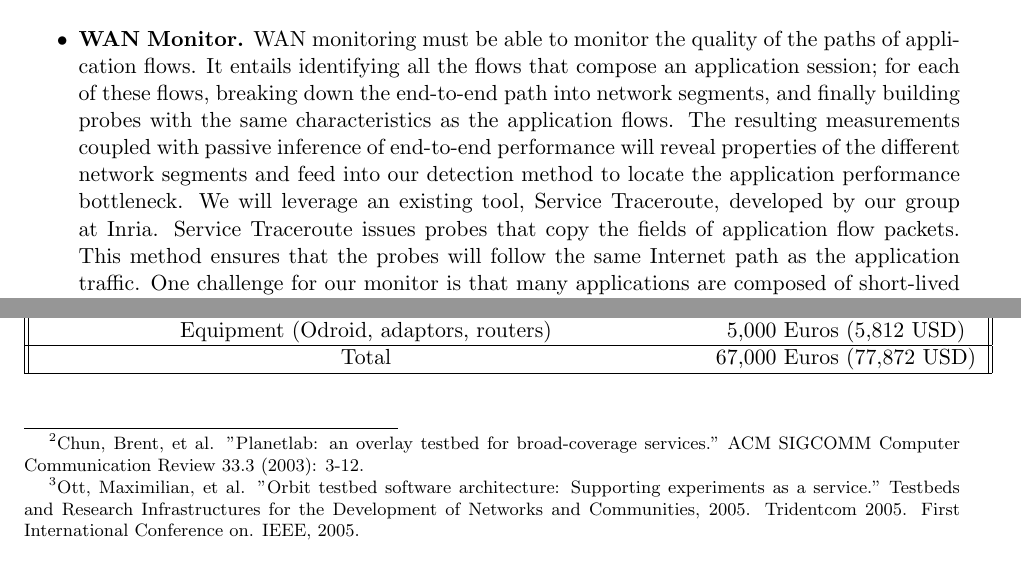
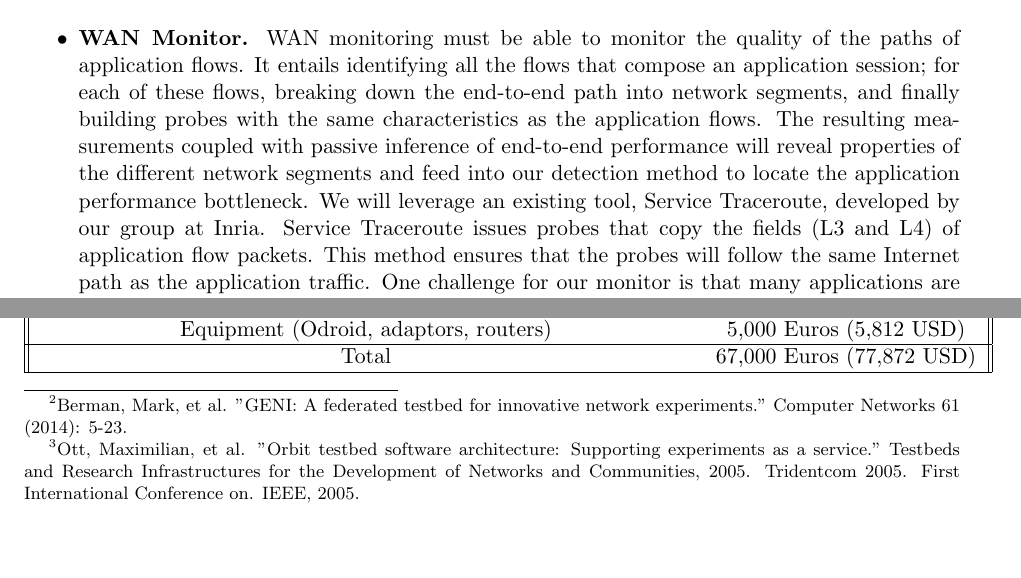
Before and after one commit to Clapperclaws/Comcast_2018, a LaTeX document (proposal.tex): two parts of pages 2 and 3 of 3, joined at a grey line, cut so that both start at the same text. Compiled offline with pdfLaTeX.

Commit message:
Including Francesco's comments

```diff
--- a/proposal.tex
+++ b/proposal.tex
@@ -35,5 +35,5 @@ We design our tool to run in a box acting as a home gateway. The home gateway is
 \textbf{Deliverables}
 
 \begin{itemize}
-\item \textbf{WAN Monitor.} WAN monitoring must be able to monitor the quality of the paths of application flows. It entails identifying all the flows that compose an application session; for each of these flows, breaking down the end-to-end path into network segments, and finally building probes with the same characteristics as the application flows. The resulting measurements coupled with passive inference of end-to-end performance will reveal properties of the different network segments and feed into our detection method to locate the application performance bottleneck. We will leverage an existing tool, Service Traceroute, developed by our group at Inria. Service Traceroute issues probes that copy the fields of application flow packets. This method ensures that the probes will follow the same Internet path as the application traffic. One challenge for our monitor is that many applications are composed of short-lived flows, and we need to ensure that we measure all network segments within the lifetime of the flow. Otherwise middleboxes along the path will often drop our probe packets. Moreover, identifying which application flows to trace is not straightforward due to the heterogeneity of applications and service architecture. For instance, modern Internet services, such as Youtube and Netflix, involve multiple flows to different servers; i.e., retrieve the manifest file from one node and download the application from a different node. Finally, we will rely on bdrmap\footnote{Luckie, Matthew, et al. "bdrmap: inference of borders between IP networks." Proceedings of the 2016 Internet Measurement Conference. ACM, 2016.}, an existing tool, to infer interconnects between the access network and the next-hop networks. Subsequently, we envision probing the two ends of an interdomain link to infer the properties of interconnect links. Similarly, probing the entry points and exit points of networks in the path will provide information about the performance of a specific network.
+\item \textbf{WAN Monitor.} WAN monitoring must be able to monitor the quality of the paths of application flows. It entails identifying all the flows that compose an application session; for each of these flows, breaking down the end-to-end path into network segments, and finally building probes with the same characteristics as the application flows. The resulting measurements coupled with passive inference of end-to-end performance will reveal properties of the different network segments and feed into our detection method to locate the application performance bottleneck. We will leverage an existing tool, Service Traceroute, developed by our group at Inria. Service Traceroute issues probes that copy the fields (L3 and L4) of application flow packets. This method ensures that the probes will follow the same Internet path as the application traffic. One challenge for our monitor is that many applications are composed of short-lived flows, and we need to ensure that we measure all network segments within the lifetime of the flow. Otherwise middleboxes along the path will often drop our probe packets. Moreover, identifying which application flows to trace is not straightforward due to the heterogeneity of applications and service architecture. For instance, modern Internet services, such as Youtube and Netflix, involve multiple flows to different servers; i.e., retrieve the manifest file from one node and download the application from a different node. Finally, we will rely on bdrmap\footnote{Luckie, Matthew, et al. "bdrmap: inference of borders between IP networks." Proceedings of the 2016 Internet Measurement Conference. ACM, 2016.}, an existing tool, to infer interconnects between the access network and the next-hop networks. Subsequently, we envision probing the two ends of an interdomain link to infer the properties of interconnect links. Similarly, probing the entry points and exit points of networks in the path will provide information about the performance of a specific network.
 
@@ -43,6 +43,6 @@ We design our tool to run in a box acting as a home gateway. The home gateway is
 %
 %  As part of this proposal, we will investigate the ideal probing rate for bottleneck detection in wireless networks. The goal of this study is to determine the probing frequency that allows us to accurately sense home network conditions with minimal overhead. We will rely on data-driven techniques with statistical similarity test. The goal of our study is to tune the size and time interval between probe packets.
 
-\item \textbf{Bottleneck Detector.} A bottleneck detector must correlate between the measured properties of individual network segments and the passive inference of end-to-end performance to accurately locate application performance bottlenecks. In the context of this proposal, we will explore different data-driven approaches to build such a detector: from time-series analysis to more sophisticated machine learning approaches. We will feed these methods with training data collected from real home deployments and in-lab experiments where we can exercise different network conditions. We will validate the accuracy of our bottleneck detection tool in testbeds (e.g., Planetlab\footnote{Chun, Brent, et al. "Planetlab: an overlay testbed for broad-coverage services." ACM SIGCOMM Computer Communication Review 33.3 (2003): 3-12.}, and Orbit\footnote{Ott, Maximilian, et al. "Orbit testbed software architecture: Supporting experiments as a service." Testbeds and Research Infrastructures for the Development of Networks and Communities, 2005. Tridentcom 2005. First International Conference on. IEEE, 2005.}), as well as in real home deployments. In our work with Princeton, we currently have 60 deployments in homes across the US and Paris. We also plan to validate the accuracy of our inference via operator's feedback. We hope Comcast can assist us in the validation step. We also hope that this grant could be an occasion to deploy such tools with Comcast home routers.
+\item \textbf{Bottleneck Detector.} A bottleneck detector must correlate between the measured properties of individual network segments and the passive inference of end-to-end performance to accurately locate application performance bottlenecks. In the context of this proposal, we will explore different data-driven approaches to build such a detector: from time-series analysis to more sophisticated machine learning approaches. We will feed these methods with training data collected from real home deployments and in-lab experiments where we can exercise different network conditions. We will validate the accuracy of our bottleneck detection tool in testbeds (e.g., GENI\footnote{Berman, Mark, et al. "GENI: A federated testbed for innovative network experiments." Computer Networks 61 (2014): 5-23.}, and Orbit\footnote{Ott, Maximilian, et al. "Orbit testbed software architecture: Supporting experiments as a service." Testbeds and Research Infrastructures for the Development of Networks and Communities, 2005. Tridentcom 2005. First International Conference on. IEEE, 2005.}), as well as in real home deployments. In our work with Princeton, we currently have 60 deployments in homes across the US and Paris. We also plan to validate the accuracy of our inference via operator's feedback. We hope Comcast can assist us in the validation step. We also hope that this grant could be an occasion to deploy such tools with Comcast home routers.
 \end{itemize}
 
```
Also changed, not shown: proposal.pdf, proposal.tex (6 more changed lines), 3 other files.
